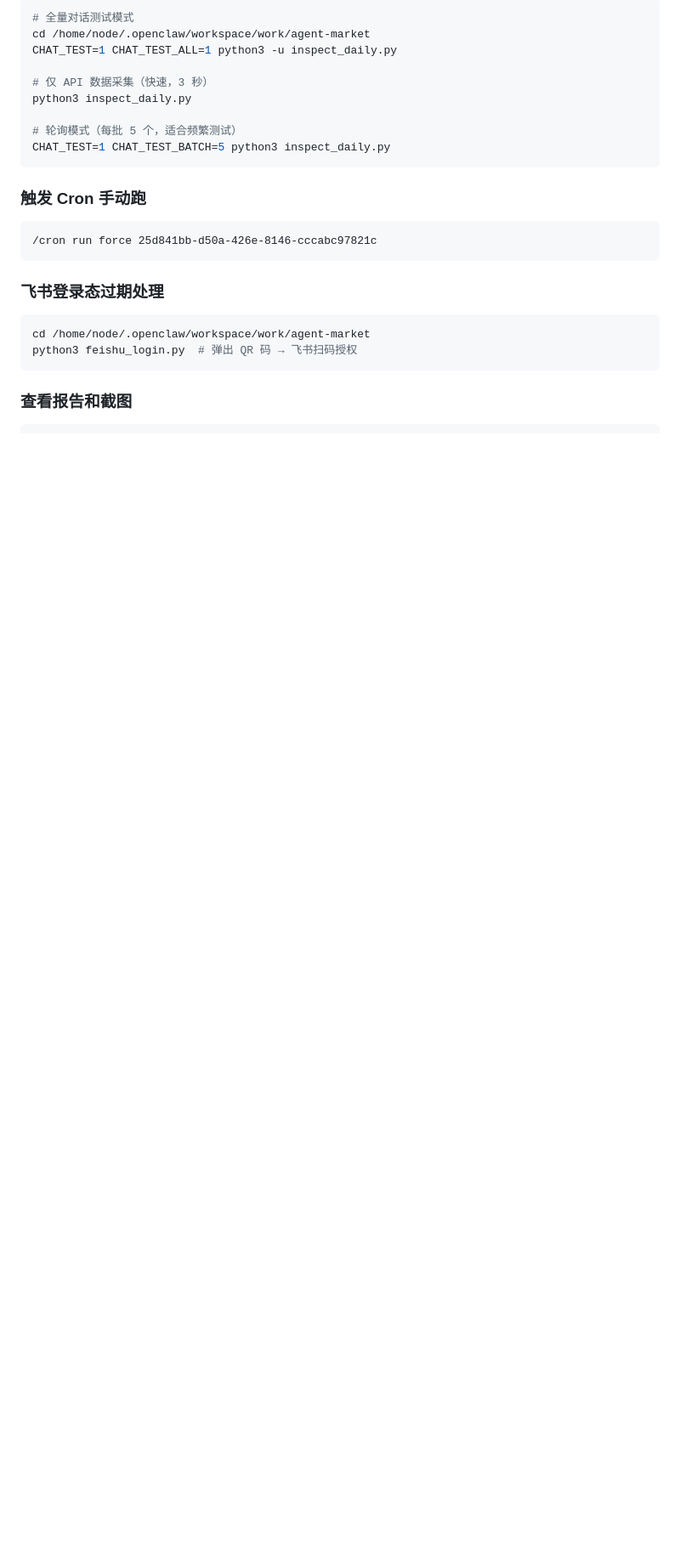
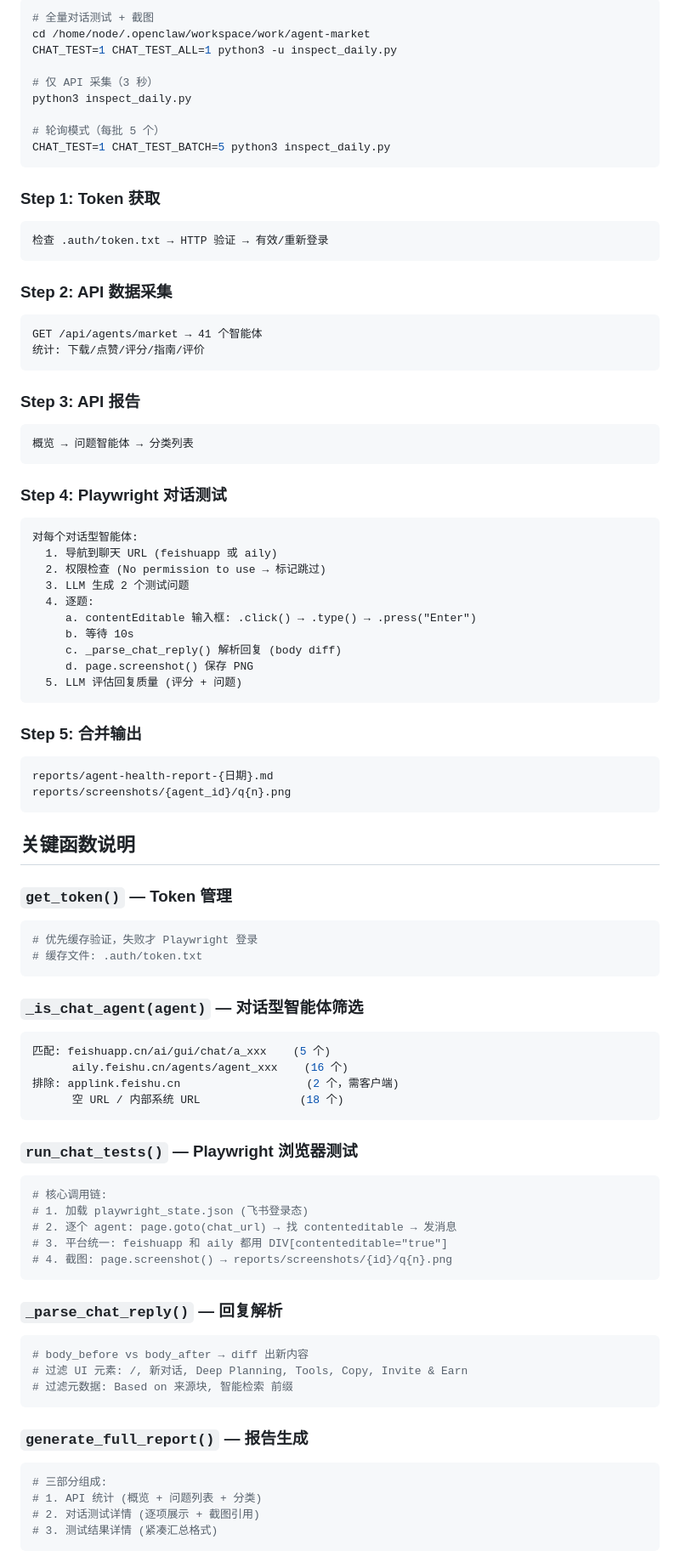
Before and after one commit to zhangzlt/openclaw, a Markdown page: skills/agent-market-inspection/SKILL.md, the part around one of its changes. Shown at 85% size. GitHub-like rendering; blank space fills up the shorter version.

````diff
--- a/skills/agent-market-inspection/SKILL.md
+++ b/skills/agent-market-inspection/SKILL.md
@@ -147,24 +141,88 @@ Step 5: 输出报告
 ```bash
-# 全量对话测试模式
+# 全量对话测试 + 截图
 cd /home/node/.openclaw/workspace/work/agent-market
 CHAT_TEST=1 CHAT_TEST_ALL=1 python3 -u inspect_daily.py
 
-# 仅 API 数据采集（快速，3 秒）
+# 仅 API 采集（3 秒）
 python3 inspect_daily.py
 
-# 轮询模式（每批 5 个，适合频繁测试）
+# 轮询模式（每批 5 个）
 CHAT_TEST=1 CHAT_TEST_BATCH=5 python3 inspect_daily.py
 ```
 
-### 触发 Cron 手动跑
+### Step 1: Token 获取
 ```
-/cron run force 25d841bb-d50a-426e-8146-cccabc97821c
+检查 .auth/token.txt → HTTP 验证 → 有效/重新登录
 ```
 
-### 飞书登录态过期处理
-```bash
-cd /home/node/.openclaw/workspace/work/agent-market
-python3 feishu_login.py  # 弹出 QR 码 → 飞书扫码授权
+### Step 2: API 数据采集
+```
+GET /api/agents/market → 41 个智能体
+统计: 下载/点赞/评分/指南/评价
 ```
 
-### 查看报告和截图
+### Step 3: API 报告
+```
+概览 → 问题智能体 → 分类列表
+```
+
+### Step 4: Playwright 对话测试
+```
+对每个对话型智能体:
+  1. 导航到聊天 URL (feishuapp 或 aily)
+  2. 权限检查 (No permission to use → 标记跳过)
+  3. LLM 生成 2 个测试问题
+  4. 逐题:
+     a. contentEditable 输入框: .click() → .type() → .press("Enter")
+     b. 等待 10s
+     c. _parse_chat_reply() 解析回复 (body diff)
+     d. page.screenshot() 保存 PNG
+  5. LLM 评估回复质量 (评分 + 问题)
+```
+
+### Step 5: 合并输出
+```
+reports/agent-health-report-{日期}.md
+reports/screenshots/{agent_id}/q{n}.png
+```
+
+## 关键函数说明
+
+### `get_token()` — Token 管理
+```python
+# 优先缓存验证，失败才 Playwright 登录
+# 缓存文件: .auth/token.txt
+```
+
+### `_is_chat_agent(agent)` — 对话型智能体筛选
+```python
+匹配: feishuapp.cn/ai/gui/chat/a_xxx    (5 个)
+      aily.feishu.cn/agents/agent_xxx    (16 个)
+排除: applink.feishu.cn                   (2 个，需客户端)
+      空 URL / 内部系统 URL               (18 个)
+```
+
+### `run_chat_tests()` — Playwright 浏览器测试
+```python
+# 核心调用链:
+# 1. 加载 playwright_state.json (飞书登录态)
+# 2. 逐个 agent: page.goto(chat_url) → 找 contenteditable → 发消息
+# 3. 平台统一: feishuapp 和 aily 都用 DIV[contenteditable="true"]
+# 4. 截图: page.screenshot() → reports/screenshots/{id}/q{n}.png
+```
+
+### `_parse_chat_reply()` — 回复解析
+```python
+# body_before vs body_after → diff 出新内容
+# 过滤 UI 元素: /, 新对话, Deep Planning, Tools, Copy, Invite & Earn
+# 过滤元数据: Based on 来源块, 智能检索 前缀
+```
+
+### `generate_full_report()` — 报告生成
+```python
+# 三部分组成:
+# 1. API 统计 (概览 + 问题列表 + 分类)
+# 2. 对话测试详情 (逐项展示 + 截图引用)
+# 3. 测试结果详情 (紧凑汇总格式)
+```
+
````
Also changed, not shown: other parts of skills/agent-market-inspection/SKILL.md (+217 -147 lines), 1 other file.
